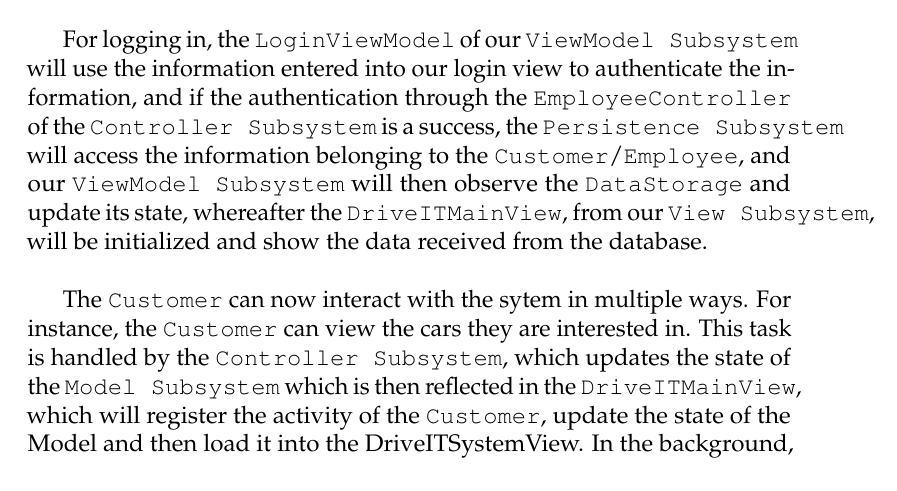
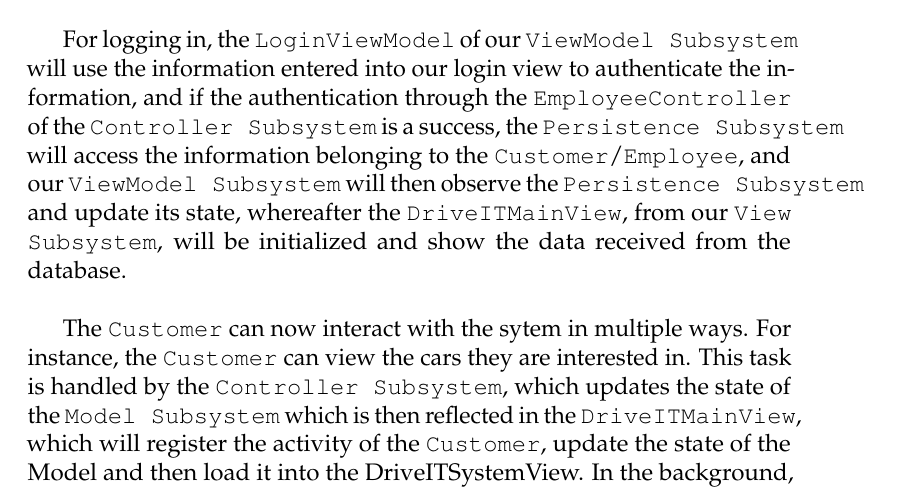
Before and after one commit to andersfischernielsen/DriveIT, a LaTeX thesis (documentation/tex/main.tex, which reads documentation/tex/SDD-Part/SDD-ProposedArchitecture-GlobalControl.tex): part of page 47 of 75, cut so that both start at the same text. Compiled offline with pdfLaTeX; an older LaTeX class or package is replaced by its successor.

Commit message:
Minor fix to SDD Global Software Control.

```diff
--- a/documentation/tex/SDD-Part/SDD-ProposedArchitecture-GlobalControl.tex
+++ b/documentation/tex/SDD-Part/SDD-ProposedArchitecture-GlobalControl.tex
@@ -6,7 +6,7 @@ Upon starting the system, the \texttt{Customer} will be presented with the main
 
 This differs a bit for the \texttt{Employee} as their usage of the system is different. An \texttt{Employee} has tasks which require a higher access level, that are not available for a \texttt{Customer}. Therefore an \texttt{Employee} will log in upon starting up the system, and hereby verify the authorization level.\\
 
-For logging in, the \texttt{LoginViewModel} of our \texttt{ViewModel Subsystem} will use the information entered into our login view to authenticate the information, and if the authentication through the \texttt{EmployeeController} of the \texttt{Controller Subsystem} is a success, the \texttt{Persistence Subsystem} will access the information belonging to the \texttt{Customer}/\texttt{Employee}, and our \texttt{ViewModel Subsystem} will then observe the \texttt{DataStorage} and update its state, whereafter the \texttt{DriveITMainView}, from our \texttt{View Subsystem}, will be initialized and show the data received from the database.\\
+For logging in, the \texttt{LoginViewModel} of our \texttt{ViewModel Subsystem} will use the information entered into our login view to authenticate the information, and if the authentication through the \texttt{EmployeeController} of the \texttt{Controller Subsystem} is a success, the \texttt{Persistence Subsystem} will access the information belonging to the \texttt{Customer}/\texttt{Employee}, and our \texttt{ViewModel Subsystem} will then observe the \texttt{Persistence Subsystem} and update its state, whereafter the \texttt{DriveITMainView}, from our \texttt{View Subsystem}, will be initialized and show the data received from the database.\\
 
 The \texttt{Customer} can now interact with the sytem in multiple ways. For instance, the \texttt{Customer} can view the cars they are interested in. This task is handled by the \texttt{Controller Subsystem}, which updates the state of the \texttt{Model Subsystem} which is then reflected in the \texttt{DriveITMainView}, which will register the activity of the \texttt{Customer}, update the state of the Model and then load it into the DriveITSystemView. In the background, new activity will be stored in the database, as the \texttt{Customer} is still using the system. If a change is commited, the Model will update its own state, whereafter the \texttt{DriveITMainView} will be updated by the \texttt{ViewModel Subsystem}.\\
 
```
